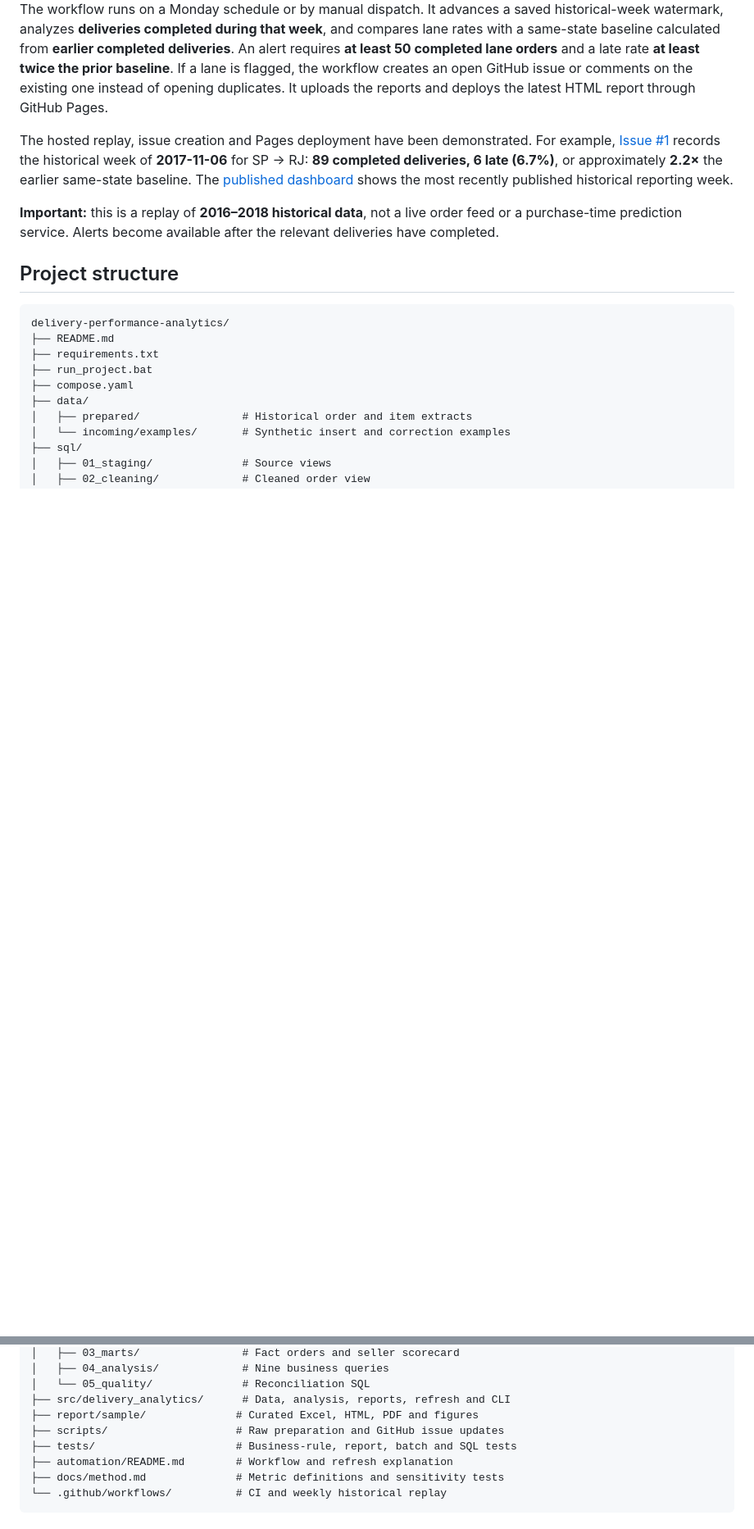
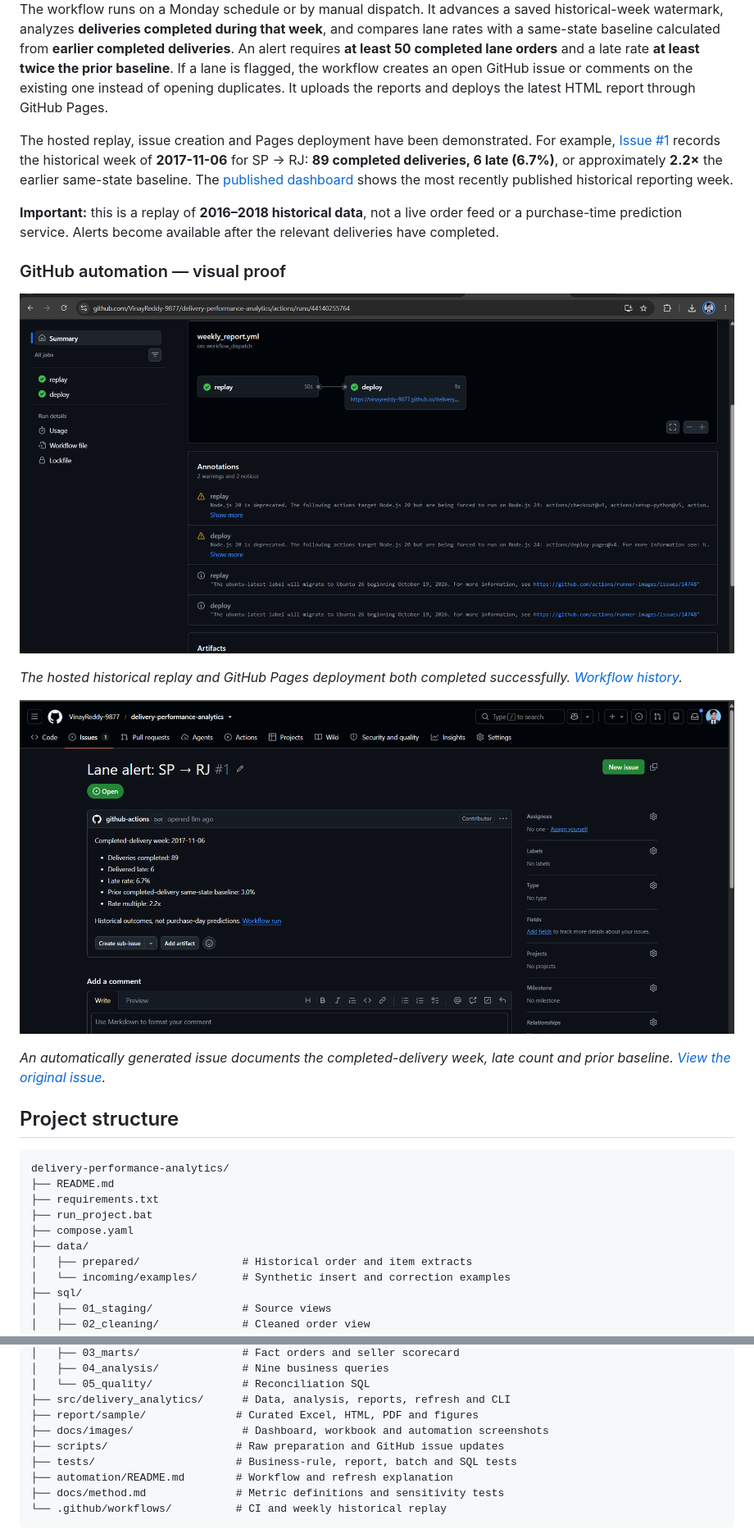
Before and after one commit to VinayReddy-9877/delivery-performance-analytics, a Markdown page: README.md, 2 parts joined by grey strips. Shown at 82% size. GitHub-like rendering; pictures changed too: docs/images/github_lane_alert.png (added), docs/images/github_workflow.png (added); blank space fills up the shorter version.

Commit message:
Add analytics charts and report previews

````diff
--- a/README.md
+++ b/README.md
@@ -93,6 +129,16 @@ The hosted replay, issue creation and Pages deployment have been demonstrated. F
 
 **Important:** this is a replay of **2016–2018 historical data**, not a live order feed or a purchase-time prediction service. Alerts become available after the relevant deliveries have completed.
 
+### GitHub automation — visual proof
+
+![GitHub Actions historical reporting workflow with replay and deployment jobs completed](docs/images/github_workflow.png)
+
+*The hosted historical replay and GitHub Pages deployment both completed successfully. [Workflow history](https://github.com/VinayReddy-9877/delivery-performance-analytics/actions/workflows/weekly_report.yml).*
+
+![Automated GitHub issue for the SP to RJ shipping lane](docs/images/github_lane_alert.png)
+
+*An automatically generated issue documents the completed-delivery week, late count and prior baseline. [View the original issue](https://github.com/VinayReddy-9877/delivery-performance-analytics/issues/1).*
+
 ## Project structure
 
 ```text
@@ -112,6 +158,7 @@ delivery-performance-analytics/
 │   └── 05_quality/              # Reconciliation SQL
 ├── src/delivery_analytics/      # Data, analysis, reports, refresh and CLI
 ├── report/sample/              # Curated Excel, HTML, PDF and figures
+├── docs/images/                 # Dashboard, workbook and automation screenshots
 ├── scripts/                    # Raw preparation and GitHub issue updates
 ├── tests/                      # Business-rule, report, batch and SQL tests
 ├── automation/README.md        # Workflow and refresh explanation
````
Also changed, not shown: other parts of README.md (+37 -1 lines), docs/images/excel_scorecard.png (added), docs/images/live_dashboard.png (added).
